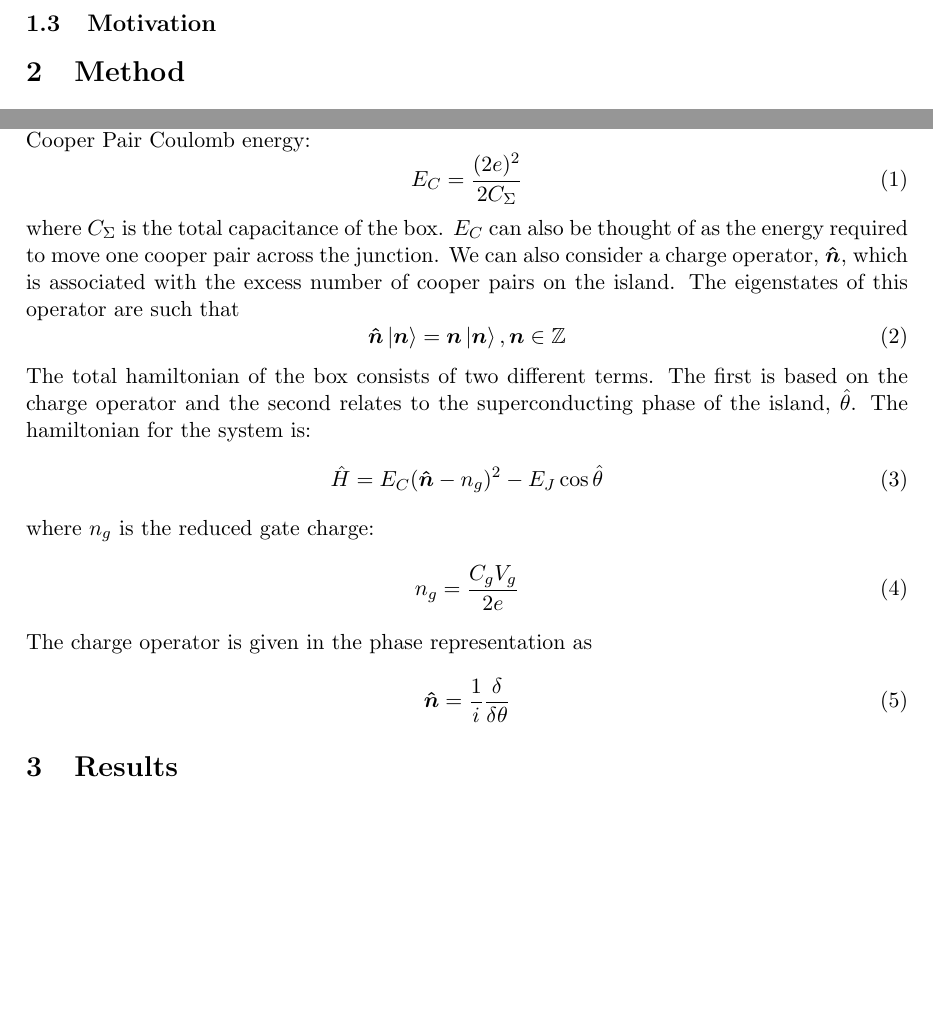
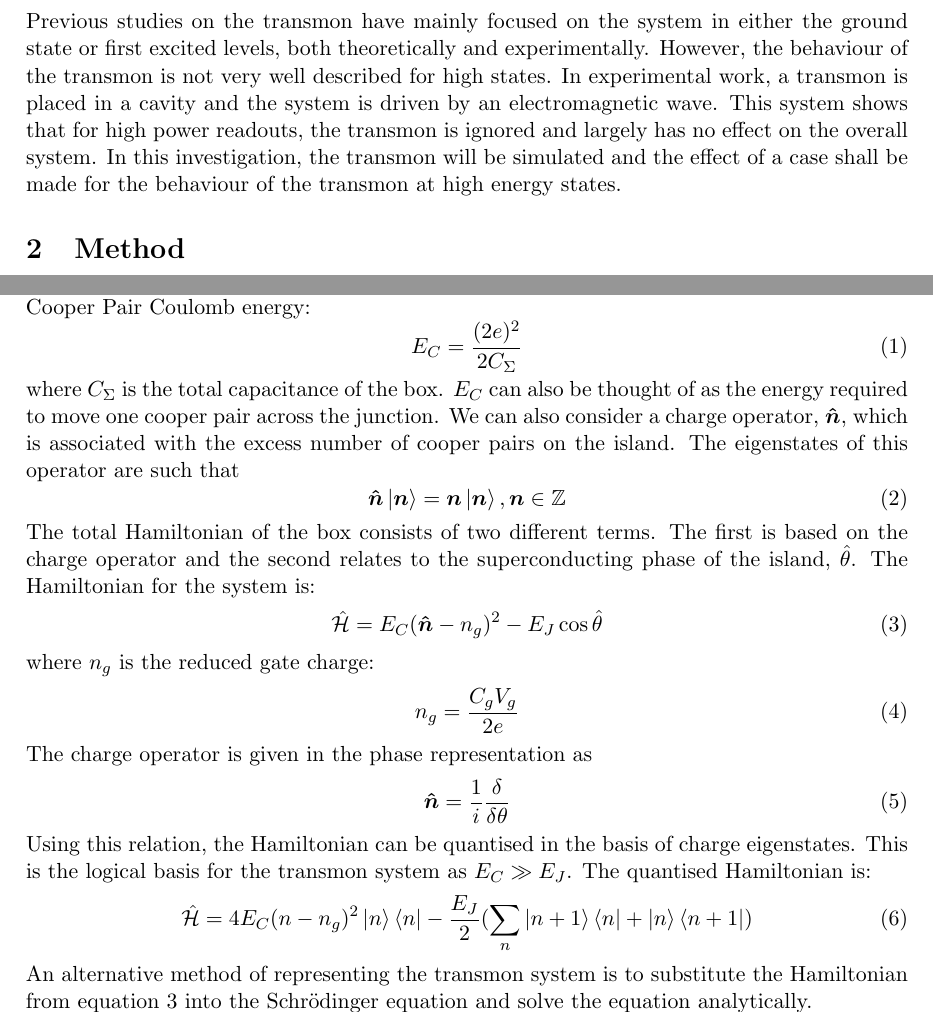
Before and after one commit to louisemccann/final_project, a LaTeX paper (report.tex): two parts of page 3 of 3 before the commit and two parts of page 3 of 4 after it, joined at a grey line, cut at the place of the change, the shorter picture padded with empty space. Compiled offline with pdfLaTeX.

Commit message:
more method and equations

```diff
--- a/report.tex
+++ b/report.tex
@@ -16,6 +16,7 @@
 \usepackage{amsmath}
 \usepackage{amssymb}
 
+\newcommand*{\hatH}{\hat{\mathcal{H}}}
 
 
 % Document
@@ -39,6 +40,7 @@ The superconducting circuit has many uses in modern physics. Its applications in
 Superconductors are materials that, at low temperatures, have zero resistance to electronic fields. At these low temperatures, pairs of electrons become bound together in such a way that the energy is lower than that of a single electron. These are the charge carriers in a superconducting material. As a pair of electrons combined, the spin for a cooper pair is an integer and so they can behave like bosons. This effect allows multiple Cooper pairs to occupy the same energy level, unlike single electrons. Superconductors are ideal for qubit systems. They exhibit quantum behavior on a macroscopic level and the parameters of a superconducting may be modified by changing, for example, the capacitance. There are 3 types of superconducting qubits. The charge qubit, which is based on the number of cooper pairs on either side of a Josephson Junction. The flux qubit, which is based on the quantized magnetic flux inside a superconducting ring. Finally, the phase qubit, which is similar to the charge qubit but instead is based on the amplitude of quantum oscillations either side of the Josephson Junction. In this report, only the charge qubit is considered.
 
   \subsection{Motivation}
+Previous studies on the transmon have mainly focused on the system in either the ground state or first excited levels, both theoretically and experimentally. However, the behaviour of the transmon is not very well described for high states. In experimental work, a transmon is placed in a cavity and the system is driven by an electromagnetic wave. This system shows that for high power readouts, the transmon is ignored and largely has no effect on the overall system. In this investigation, the transmon will be simulated and the effect of a case shall be made for the behaviour of the transmon at high energy states.
 
     \section{Method}
     In this section, the theory describing the Josephson Junction and the methods of interpreting the quantum mechanics in such a way that can be replicated using programming techniques.
@@ -52,9 +54,9 @@ Superconductors are materials that, at low temperatures, have zero resistance to
 	\begin{equation}
 	\boldsymbol{\hat{n}}\ket{\boldsymbol{n}} = \boldsymbol{n}\ket{\boldsymbol{n}},  \boldsymbol{n} \in \mathbb{Z}
 	\end{equation}
-The total hamiltonian of the box consists of two different terms. The first is based on the charge operator and the second relates to the superconducting phase of the island, $\hat{\theta}$. The hamiltonian for the system is:
-	\begin{equation}
-	\hat{H} = E_C (\boldsymbol{\hat{n}} - n_g)^2 - E_J \cos{\hat{\theta}}
+The total Hamiltonian of the box consists of two different terms. The first is based on the charge operator and the second relates to the superconducting phase of the island, $\hat{\theta}$. The Hamiltonian for the system is:
+	\begin{equation} \label{hamil}
+	\hatH = E_C (\boldsymbol{\hat{n}} - n_g)^2 - E_J \cos{\hat{\theta}}
 	\end{equation}
 where $n_g$ is the reduced gate charge:
 	\begin{equation}
@@ -64,8 +66,11 @@ The charge operator is given in the phase representation as
 	\begin{equation}
 	\boldsymbol{\hat{n}} = \frac{1}{i} \frac{\delta}{\delta\theta}
 	\end{equation}
-
-
+Using this relation, the Hamiltonian can be quantised in the basis of charge eigenstates. This is the logical basis for the transmon system as $E_C \gg E_J$. The quantised Hamiltonian is:
+	\begin{equation}
+	\hatH = 4E_C (n-n_g)^2 \ket{n}\bra{n} - \frac{E_J}{2}(\sum_{n} \ket{n+1}\bra{n} + \ket{n}\bra{n+1})
+	\end{equation}
+An alternative method of representing the transmon system is to substitute the Hamiltonian from equation~\ref{hamil} into the Schr\"odinger equation and solve the equation analytically.
     \section{Results}
 
     \section{Discussion}
```
